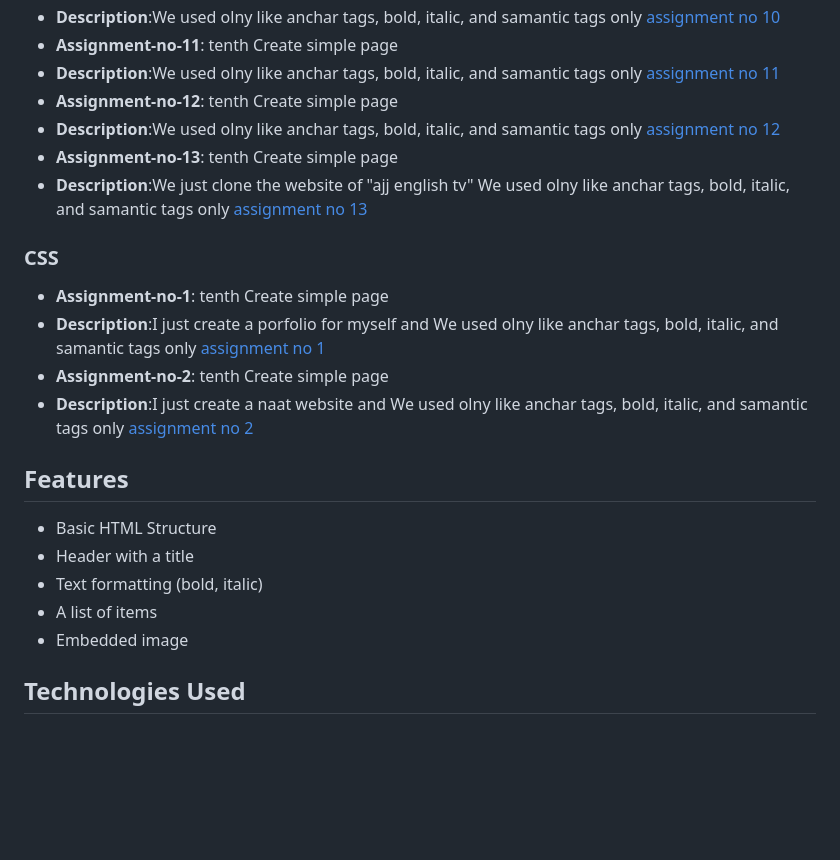
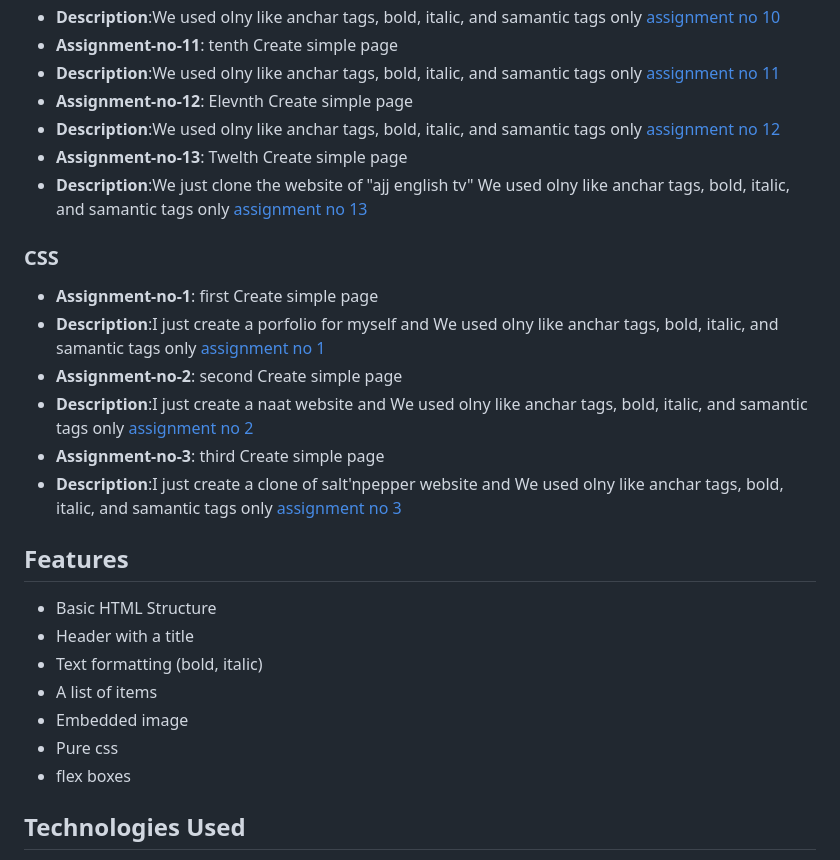
Before and after one commit to muhammadsadoon/saylani-web-and-app-development, a Markdown page: README.md, the part around the change. GitHub-like rendering; blank space fills up the shorter version.

```diff
--- a/README.md
+++ b/README.md
@@ -28,15 +28,17 @@ Welcome to my HTML assignment! In this project, I explored the basic structure o
 - **Description**:We used olny like anchar tags, bold, italic, and samantic tags only [assignment no 10](https://github.com/muhammadsadoon/saylani-web-and-app-development/tree/main/assignment_no_10)
 - **Assignment-no-11**: tenth Create simple page
 - **Description**:We used olny like anchar tags, bold, italic, and samantic tags only [assignment no 11](https://github.com/muhammadsadoon/saylani-web-and-app-development/tree/main/assignment_no_11)
-- **Assignment-no-12**: tenth Create simple page
+- **Assignment-no-12**: Elevnth Create simple page
 - **Description**:We used olny like anchar tags, bold, italic, and samantic tags only [assignment no 12](https://github.com/muhammadsadoon/saylani-web-and-app-development/tree/main/assignment_no_12)
-- **Assignment-no-13**: tenth Create simple page
+- **Assignment-no-13**: Twelth Create simple page
 - **Description**:We just clone the website of "ajj english tv" We used olny like anchar tags, bold, italic, and samantic tags only [assignment no 13](https://github.com/muhammadsadoon/saylani-web-and-app-development/tree/main/assignment_no_13)
 ### CSS
-- **Assignment-no-1**: tenth Create simple page
+- **Assignment-no-1**: first Create simple page
 - **Description**:I just create a porfolio for myself and We used olny like anchar tags, bold, italic, and samantic tags only [assignment no 1](https://github.com/muhammadsadoon/saylani-web-and-app-development/tree/main/css_no_1)
-- **Assignment-no-2**: tenth Create simple page
+- **Assignment-no-2**: second Create simple page
 - **Description**:I just create a naat website and We used olny like anchar tags, bold, italic, and samantic tags only [assignment no 2](https://github.com/muhammadsadoon/saylani-web-and-app-development/tree/main/css_no_2)
+- **Assignment-no-3**: third Create simple page
+- **Description**:I just create a clone of salt'npepper website and We used olny like anchar tags, bold, italic, and samantic tags only [assignment no 3](https://github.com/muhammadsadoon/saylani-web-and-app-development/tree/main/css_no_3)
 
 ## Features
 
@@ -45,6 +47,8 @@ Welcome to my HTML assignment! In this project, I explored the basic structure o
 - Text formatting (bold, italic)
 - A list of items
 - Embedded image
+- Pure css
+- flex boxes
 
 ## Technologies Used
 
```
